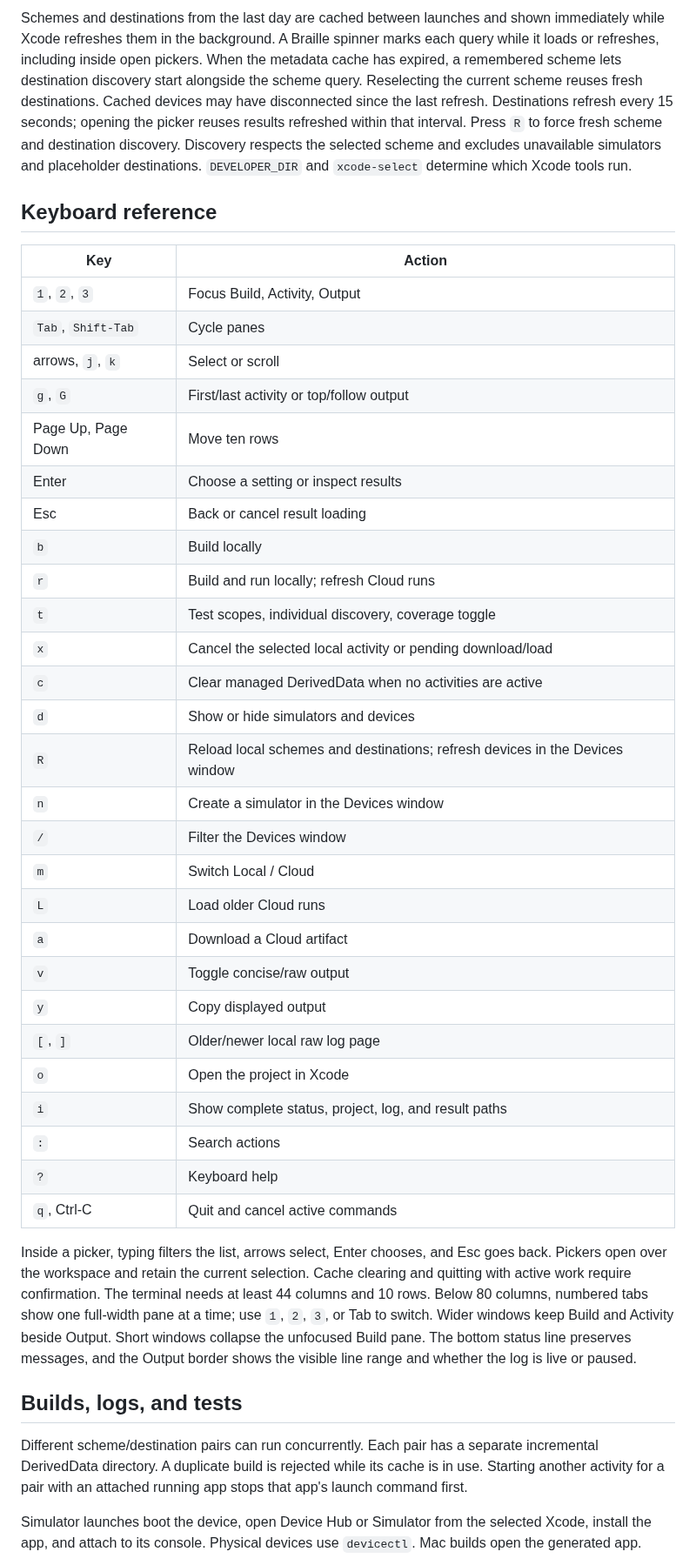
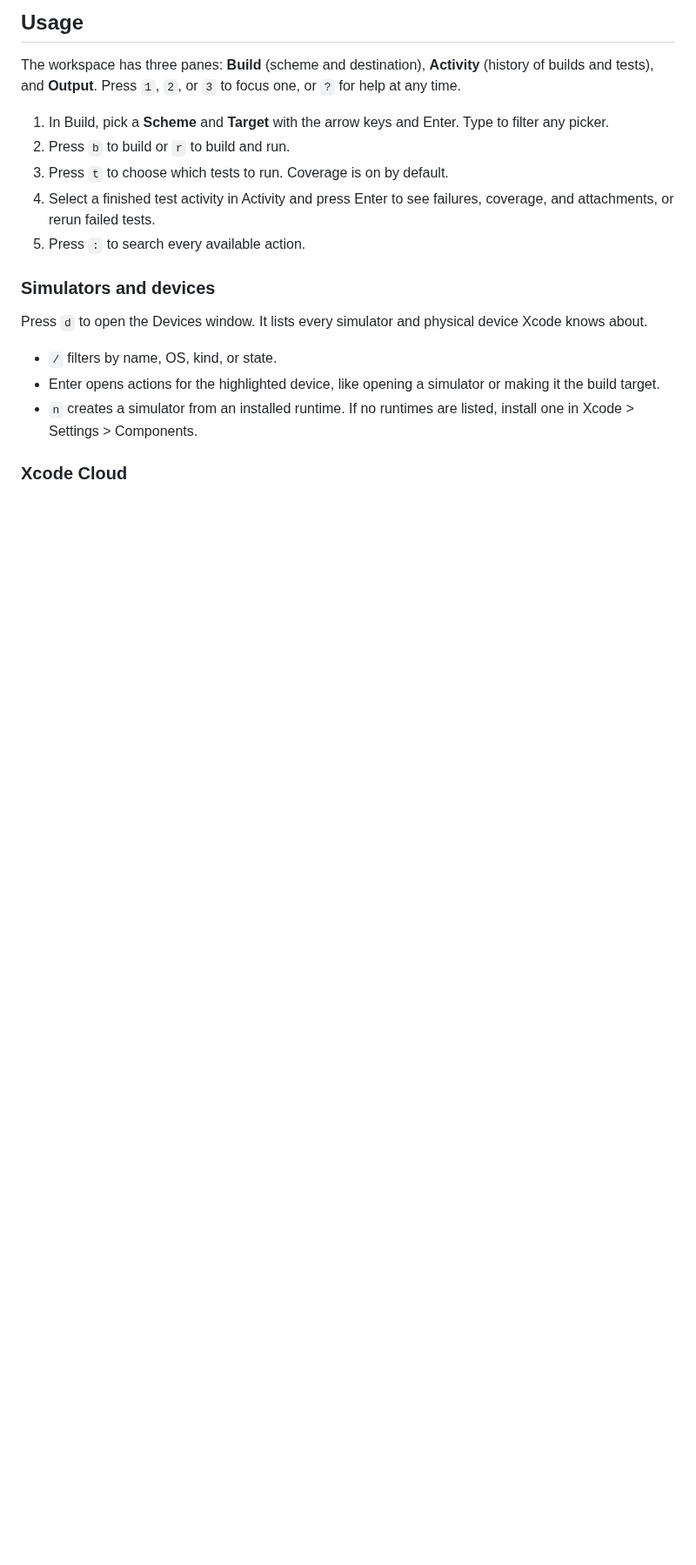
Before and after one commit to rigbyworks/lazyxcode, a Markdown page: README.md, the part around one of its changes. Shown at 87% size. Drawn GitHub-style; blank space fills up the shorter version.

```diff
--- a/README.md
+++ b/README.md
@@ -44,43 +54,21 @@ The Devices window opens over the workspace and lists simulators and physical de
 
-Schemes and destinations from the last day are cached between launches and shown immediately while Xcode refreshes them in the background. A Braille spinner marks each query while it loads or refreshes, including inside open pickers. When the metadata cache has expired, a remembered scheme lets destination discovery start alongside the scheme query. Reselecting the current scheme reuses fresh destinations. Cached devices may have disconnected since the last refresh. Destinations refresh every 15 seconds; opening the picker reuses results refreshed within that interval. Press `R` to force fresh scheme and destination discovery. Discovery respects the selected scheme and excludes unavailable simulators and placeholder destinations. `DEVELOPER_DIR` and `xcode-select` determine which Xcode tools run.
+## Usage
 
-## Keyboard reference
+The workspace has three panes: **Build** (scheme and destination), **Activity** (history of builds and tests), and **Output**. Press `1`, `2`, or `3` to focus one, or `?` for help at any time.
 
-| Key | Action |
-| --- | --- |
-| `1`, `2`, `3` | Focus Build, Activity, Output |
-| `Tab`, `Shift-Tab` | Cycle panes |
-| arrows, `j`, `k` | Select or scroll |
-| `g`, `G` | First/last activity or top/follow output |
-| Page Up, Page Down | Move ten rows |
-| Enter | Choose a setting or inspect results |
-| Esc | Back or cancel result loading |
-| `b` | Build locally |
-| `r` | Build and run locally; refresh Cloud runs |
-| `t` | Test scopes, individual discovery, coverage toggle |
-| `x` | Cancel the selected local activity or pending download/load |
-| `c` | Clear managed DerivedData when no activities are active |
-| `d` | Show or hide simulators and devices |
-| `R` | Reload local schemes and destinations; refresh devices in the Devices window |
-| `n` | Create a simulator in the Devices window |
-| `/` | Filter the Devices window |
-| `m` | Switch Local / Cloud |
-| `L` | Load older Cloud runs |
-| `a` | Download a Cloud artifact |
-| `v` | Toggle concise/raw output |
-| `y` | Copy displayed output |
-| `[`, `]` | Older/newer local raw log page |
-| `o` | Open the project in Xcode |
-| `i` | Show complete status, project, log, and result paths |
-| `:` | Search actions |
-| `?` | Keyboard help |
-| `q`, Ctrl-C | Quit and cancel active commands |
+1. In Build, pick a **Scheme** and **Target** with the arrow keys and Enter. Type to filter any picker.
+2. Press `b` to build or `r` to build and run.
+3. Press `t` to choose which tests to run. Coverage is on by default.
+4. Select a finished test activity in Activity and press Enter to see failures, coverage, and attachments, or rerun failed tests.
+5. Press `:` to search every available action.
 
-Inside a picker, typing filters the list, arrows select, Enter chooses, and Esc goes back. Pickers open over the workspace and retain the current selection. Cache clearing and quitting with active work require confirmation. The terminal needs at least 44 columns and 10 rows. Below 80 columns, numbered tabs show one full-width pane at a time; use `1`, `2`, `3`, or Tab to switch. Wider windows keep Build and Activity beside Output. Short windows collapse the unfocused Build pane. The bottom status line preserves messages, and the Output border shows the visible line range and whether the log is live or paused.
+### Simulators and devices
 
-## Builds, logs, and tests
+Press `d` to open the Devices window. It lists every simulator and physical device Xcode knows about.
 
-Different scheme/destination pairs can run concurrently. Each pair has a separate incremental DerivedData directory. A duplicate build is rejected while its cache is in use. Starting another activity for a pair with an attached running app stops that app's launch command first.
+- `/` filters by name, OS, kind, or state.
+- Enter opens actions for the highlighted device, like opening a simulator or making it the build target.
+- `n` creates a simulator from an installed runtime. If no runtimes are listed, install one in Xcode > Settings > Components.
 
-Simulator launches boot the device, open Device Hub or Simulator from the selected Xcode, install the app, and attach to its console. Physical devices use `devicectl`. Mac builds open the generated app.
+### Xcode Cloud
 
```
Also changed, not shown: other parts of README.md (+90 -58 lines), .github/pull_request_template.md (added, +17 -0 lines), CONTRIBUTING.md (added, +83 -0 lines), docs/screenshot.png (added), 3 other files.
